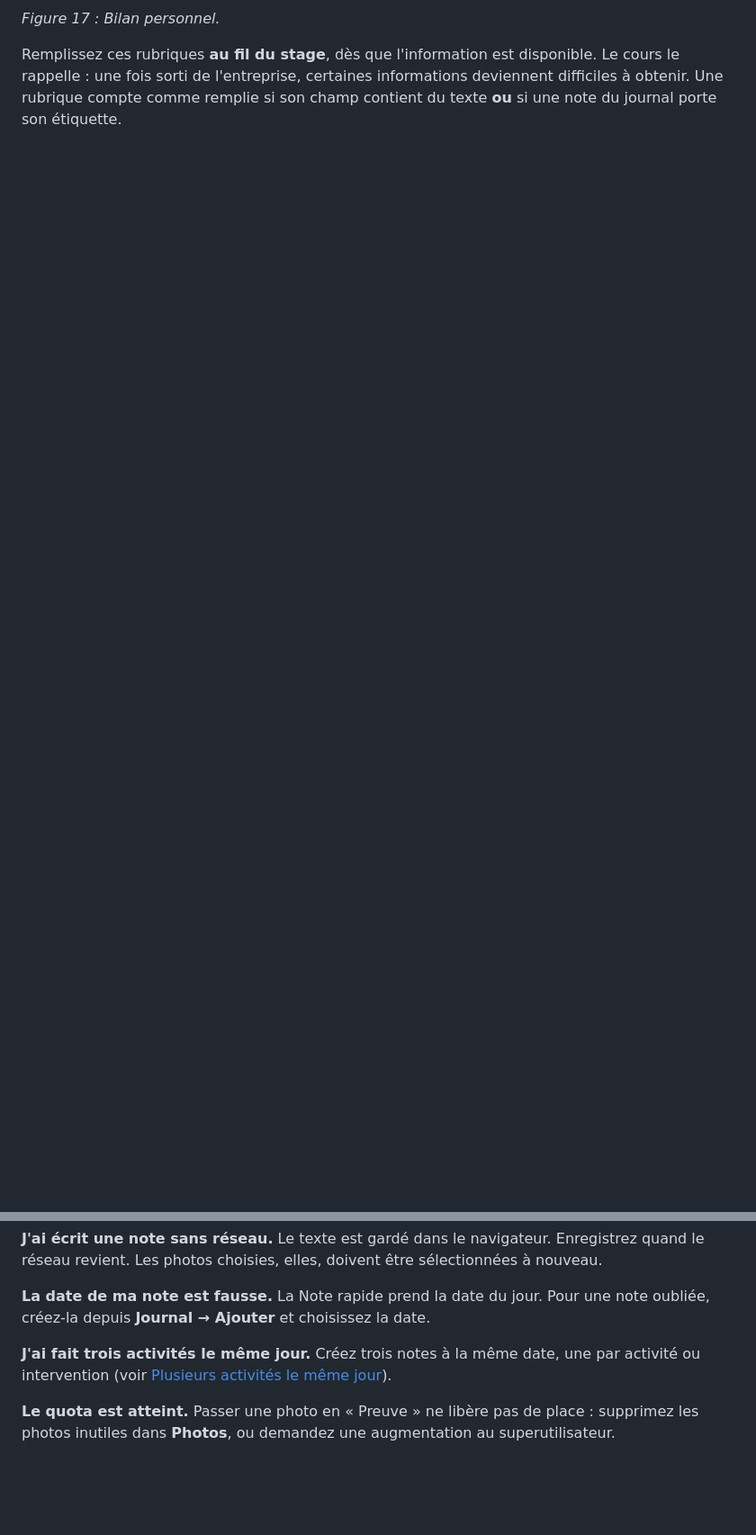
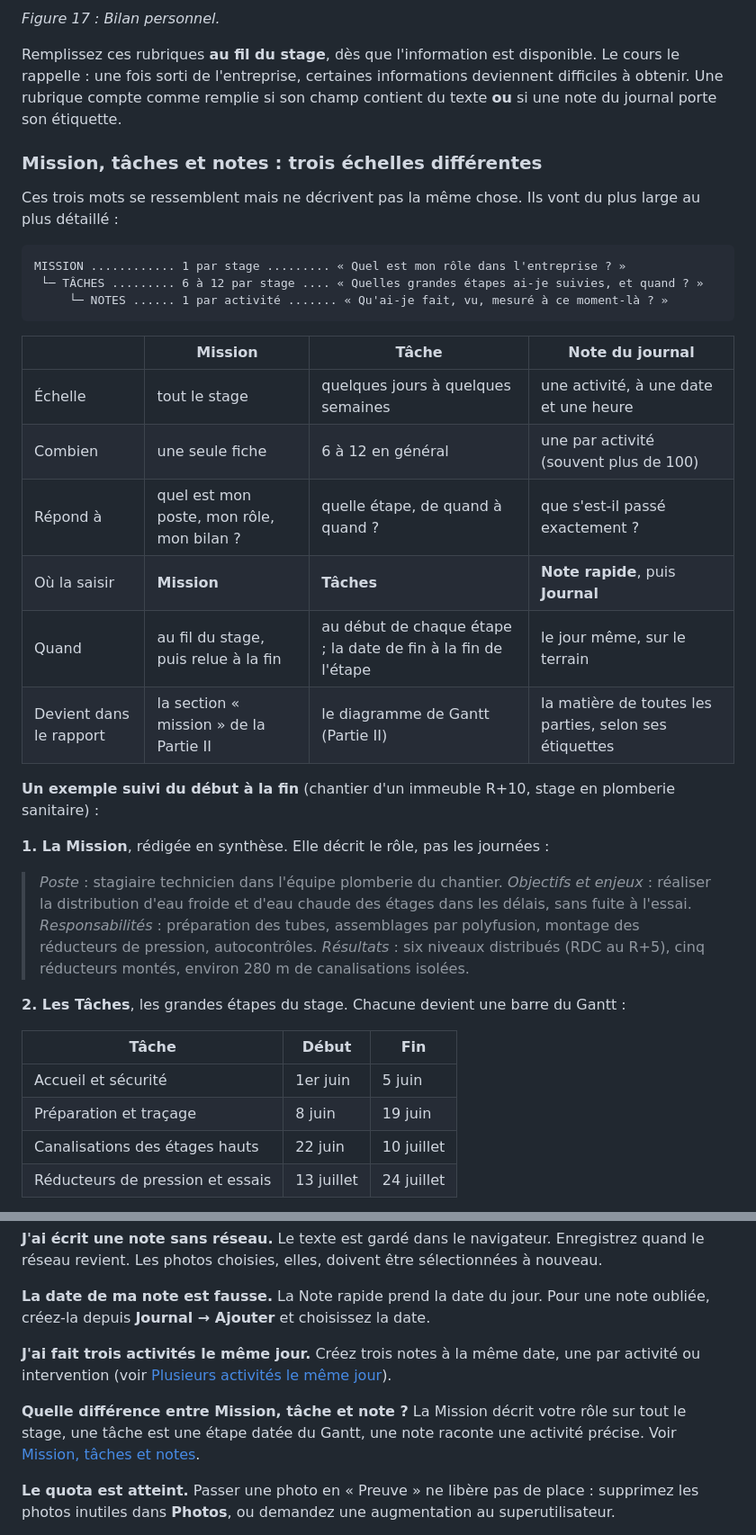
Before and after one commit to fokouarnaud/esr2ventisax, a Markdown page: docs/manuel/manuel-utilisation.md, 2 parts joined by grey strips. Shown at 90% size. GitHub-like rendering; blank space fills up the shorter version.

````diff
--- a/docs/manuel/manuel-utilisation.md
+++ b/docs/manuel/manuel-utilisation.md
@@ -238,3 +238,43 @@ comme stagiaire, résultats et remarques, travail en équipe, conséquence sur l
 Remplissez ces rubriques **au fil du stage**, dès que l'information est disponible. Le cours le rappelle : une
 fois sorti de l'entreprise, certaines informations deviennent difficiles à obtenir. Une rubrique compte comme
 remplie si son champ contient du texte **ou** si une note du journal porte son étiquette.
+
+### Mission, tâches et notes : trois échelles différentes
+
+Ces trois mots se ressemblent mais ne décrivent pas la même chose. Ils vont du plus large au plus détaillé :
+
+```
+MISSION ............ 1 par stage ......... « Quel est mon rôle dans l'entreprise ? »
+ └─ TÂCHES ......... 6 à 12 par stage .... « Quelles grandes étapes ai-je suivies, et quand ? »
+     └─ NOTES ...... 1 par activité ....... « Qu'ai-je fait, vu, mesuré à ce moment-là ? »
+```
+
+| | **Mission** | **Tâche** | **Note du journal** |
+|---|---|---|---|
+| Échelle | tout le stage | quelques jours à quelques semaines | une activité, à une date et une heure |
+| Combien | une seule fiche | 6 à 12 en général | une par activité (souvent plus de 100) |
+| Répond à | quel est mon poste, mon rôle, mon bilan ? | quelle étape, de quand à quand ? | que s'est-il passé exactement ? |
+| Où la saisir | **Mission** | **Tâches** | **Note rapide**, puis **Journal** |
+| Quand | au fil du stage, puis relue à la fin | au début de chaque étape ; la date de fin à la fin de l'étape | le jour même, sur le terrain |
+| Devient dans le rapport | la section « mission » de la Partie II | le diagramme de Gantt (Partie II) | la matière de toutes les parties, selon ses étiquettes |
+
+**Un exemple suivi du début à la fin** (chantier d'un immeuble R+10, stage en plomberie sanitaire) :
+
+**1. La Mission**, rédigée en synthèse. Elle décrit le rôle, pas les journées :
+
+> *Poste* : stagiaire technicien dans l'équipe plomberie du chantier.
+> *Objectifs et enjeux* : réaliser la distribution d'eau froide et d'eau chaude des étages dans les délais, sans
+> fuite à l'essai.
+> *Responsabilités* : préparation des tubes, assemblages par polyfusion, montage des réducteurs de pression,
+> autocontrôles.
+> *Résultats* : six niveaux distribués (RDC au R+5), cinq réducteurs montés, environ 280 m de canalisations isolées.
+
+**2. Les Tâches**, les grandes étapes du stage. Chacune devient une barre du Gantt :
+
+| Tâche | Début | Fin |
+|---|---|---|
+| Accueil et sécurité | 1er juin | 5 juin |
+| Préparation et traçage | 8 juin | 19 juin |
+| Canalisations des étages hauts | 22 juin | 10 juillet |
+| Réducteurs de pression et essais | 13 juillet | 24 juillet |
+
@@ -476,6 +555,10 @@ Les photos choisies, elles, doivent être sélectionnées à nouveau.
 **J'ai fait trois activités le même jour.** Créez trois notes à la même date, une par activité ou intervention
 (voir [Plusieurs activités le même jour](#plusieurs-activités-le-même-jour)).
 
+**Quelle différence entre Mission, tâche et note ?** La Mission décrit votre rôle sur tout le stage, une tâche
+est une étape datée du Gantt, une note raconte une activité précise. Voir
+[Mission, tâches et notes](#mission-tâches-et-notes--trois-échelles-différentes).
+
 **Le quota est atteint.** Passer une photo en « Preuve » ne libère pas de place : supprimez les photos inutiles
 dans **Photos**, ou demandez une augmentation au superutilisateur.
 
````
Also changed, not shown: other parts of docs/manuel/manuel-utilisation.md (+41 -2 lines).
